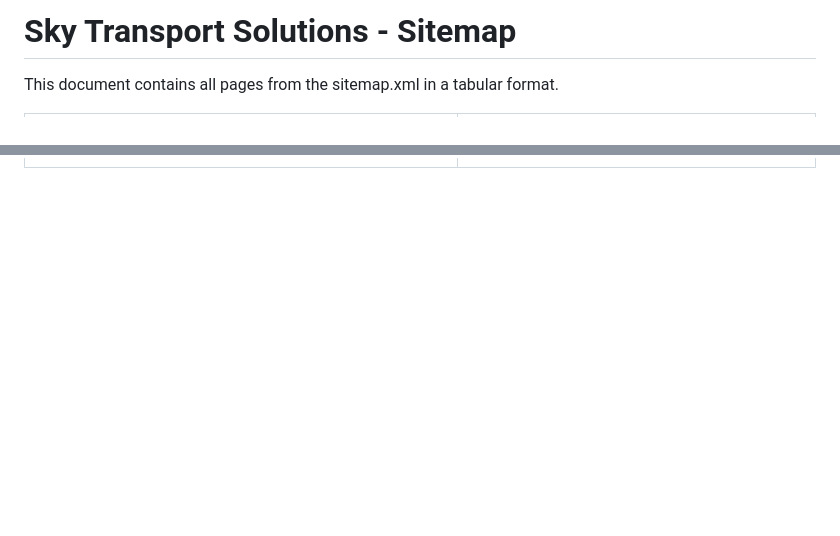
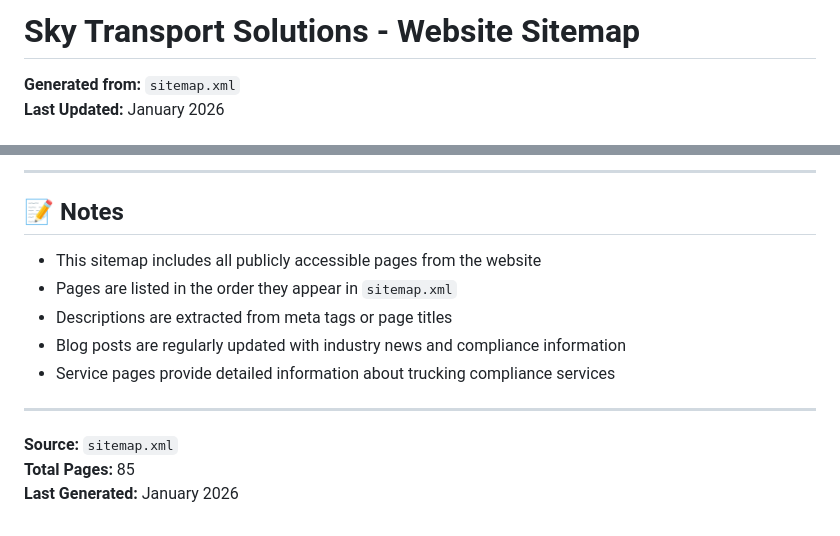
Before and after one commit to kshivam4781/sts-client, a Markdown page: README.md, 2 parts joined by grey strips. GitHub-like rendering; blank space fills up the shorter version.

Commit message:
Revise README for updated website sitemap and stats
Updated the README to reflect the new website sitemap structure and added site statistics and notes.

```diff
--- a/README.md
+++ b/README.md
@@ -1,4 +1,5 @@
-# Sky Transport Solutions - Sitemap
+# Sky Transport Solutions - Website Sitemap
 
-This document contains all pages from the sitemap.xml in a tabular format.
+**Generated from:** `sitemap.xml`
+**Last Updated:** January 2026
 
@@ -91,0 +118,15 @@ This document contains all pages from the sitemap.xml in a tabular format.
+---
+
+## 📝 Notes
+
+- This sitemap includes all publicly accessible pages from the website
+- Pages are listed in the order they appear in `sitemap.xml`
+- Descriptions are extracted from meta tags or page titles
+- Blog posts are regularly updated with industry news and compliance information
+- Service pages provide detailed information about trucking compliance services
+
+---
+
+**Source:** `sitemap.xml`
+**Total Pages:** 85
+**Last Generated:** January 2026
```
Also changed, not shown: other parts of README.md (+112 -87 lines).
